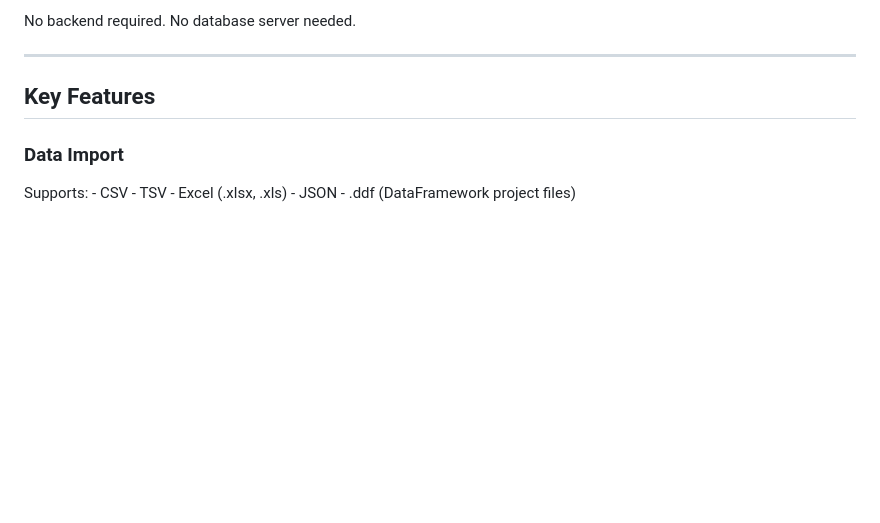
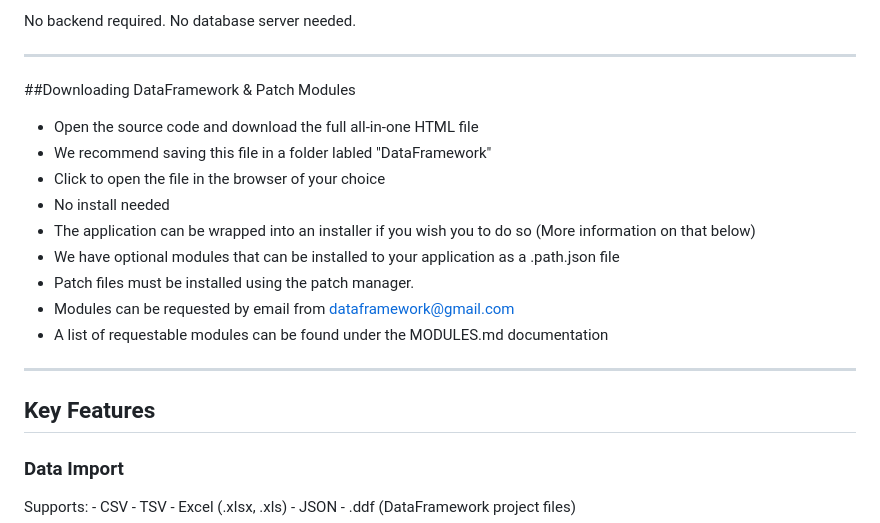
Before and after one commit to DataFrameworksCo/DataFramework.io, a Markdown page: README.md, the part around the change. Drawn GitHub-style; blank space fills up the shorter version.

```diff
--- a/README.md
+++ b/README.md
@@ -25,6 +25,20 @@ It allows users to:
 -   Export results and projects
 
 No backend required. No database server needed.
+
+------------------------------------------------------------------------
+
+##Downloading DataFramework & Patch Modules
+
+- Open the source code and download the full all-in-one HTML file
+- We recommend saving this file in a folder labled "DataFramework"
+- Click to open the file in the browser of your choice
+- No install needed
+- The application can be wrapped into an installer if you wish you to do so (More information on that below)
+- We have optional modules that can be installed to your application as a .path.json file
+- Patch files must be installed using the patch manager.
+- Modules can be requested by email from dataframework@gmail.com
+- A list of requestable modules can be found under the MODULES.md documentation
 
 ------------------------------------------------------------------------
 
```
